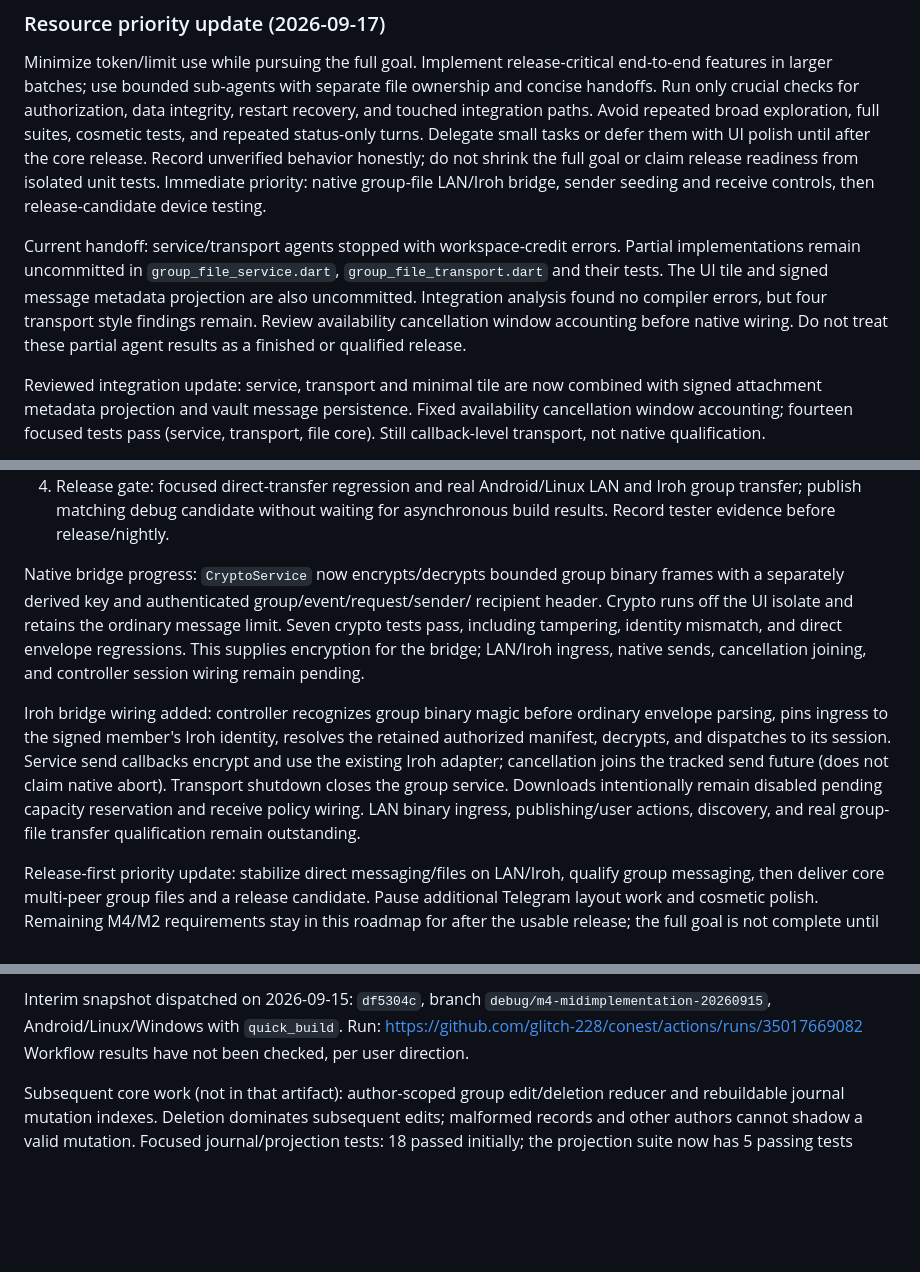
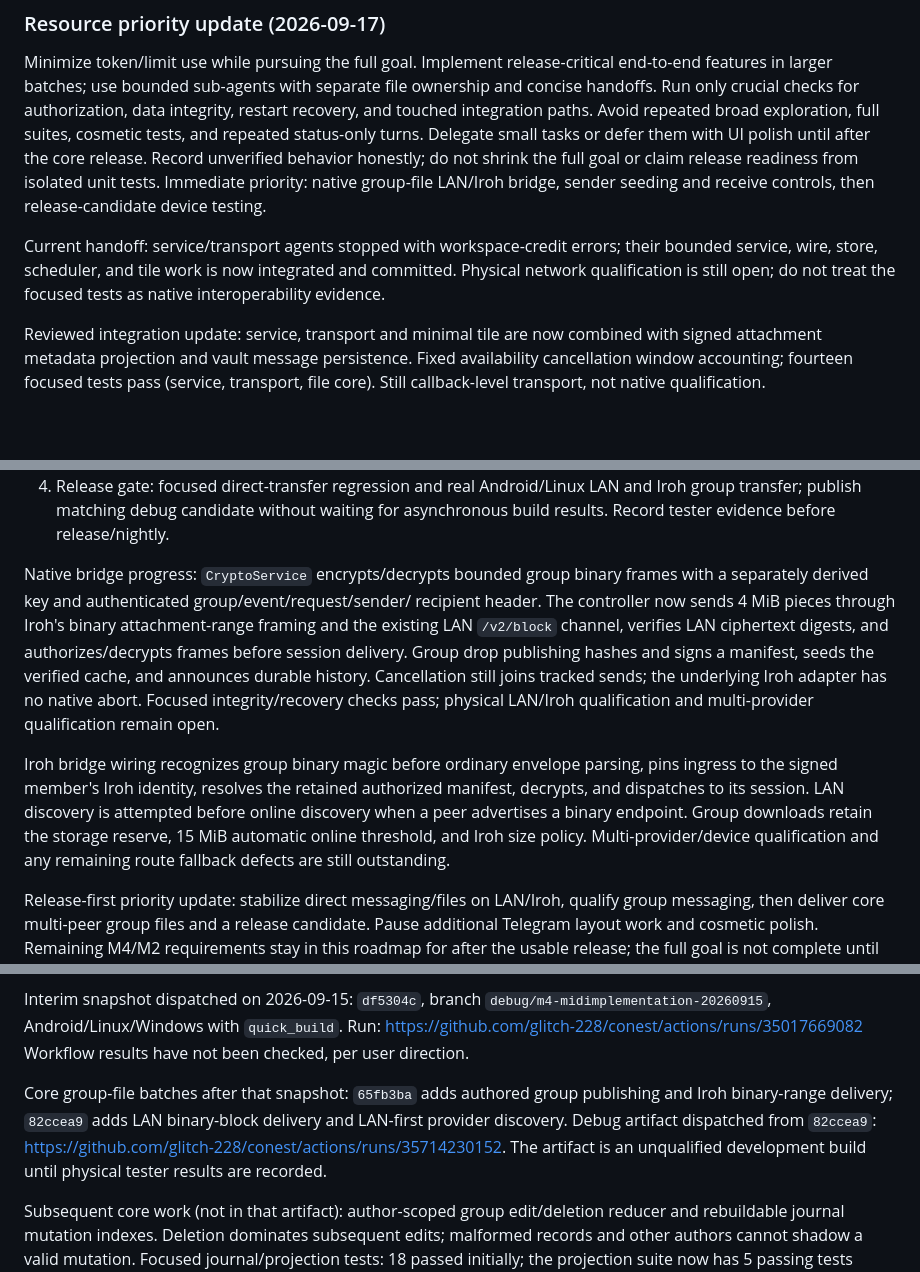
Before and after one commit to glitch-228/conest, a Markdown page: PLAN.md, 3 parts joined by grey strips. GitHub-like rendering; blank space fills up the shorter version.

Commit message:
Track group transfer release progress

```diff
--- a/PLAN.md
+++ b/PLAN.md
@@ -19,13 +19,10 @@ unverified behavior honestly; do not shrink the full goal or claim release readi
 from isolated unit tests. Immediate priority: native group-file LAN/Iroh bridge,
 sender seeding and receive controls, then release-candidate device testing.
 
-Current handoff: service/transport agents stopped with workspace-credit errors.
-Partial implementations remain uncommitted in `group_file_service.dart`,
-`group_file_transport.dart` and their tests. The UI tile and signed message
-metadata projection are also uncommitted. Integration analysis found no compiler
-errors, but four transport style findings remain. Review availability cancellation
-window accounting before native wiring. Do not treat these partial agent results
-as a finished or qualified release.
+Current handoff: service/transport agents stopped with workspace-credit errors;
+their bounded service, wire, store, scheduler, and tile work is now integrated
+and committed. Physical network qualification is still open; do not treat the
+focused tests as native interoperability evidence.
 
 Reviewed integration update: service, transport and minimal tile are now combined
 with signed attachment metadata projection and vault message persistence. Fixed
@@ -49,21 +46,23 @@ Next bounded release tasks (keep ownership separate):
    and Iroh group transfer; publish matching debug candidate without waiting for
    asynchronous build results. Record tester evidence before release/nightly.
 
-Native bridge progress: `CryptoService` now encrypts/decrypts bounded group binary
+Native bridge progress: `CryptoService` encrypts/decrypts bounded group binary
 frames with a separately derived key and authenticated group/event/request/sender/
-recipient header. Crypto runs off the UI isolate and retains the ordinary message
-limit. Seven crypto tests pass, including tampering, identity mismatch, and direct
-envelope regressions. This supplies encryption for the bridge; LAN/Iroh ingress,
-native sends, cancellation joining, and controller session wiring remain pending.
+recipient header. The controller now sends 4 MiB pieces through Iroh's binary
+attachment-range framing and the existing LAN `/v2/block` channel, verifies LAN
+ciphertext digests, and authorizes/decrypts frames before session delivery. Group
+drop publishing hashes and signs a manifest, seeds the verified cache, and
+announces durable history. Cancellation still joins tracked sends; the underlying
+Iroh adapter has no native abort. Focused integrity/recovery checks pass; physical
+LAN/Iroh qualification and multi-provider qualification remain open.
 
-Iroh bridge wiring added: controller recognizes group binary magic before ordinary
-envelope parsing, pins ingress to the signed member's Iroh identity, resolves the
-retained authorized manifest, decrypts, and dispatches to its session. Service
-send callbacks encrypt and use the existing Iroh adapter; cancellation joins the
-tracked send future (does not claim native abort). Transport shutdown closes the
-group service. Downloads intentionally remain disabled pending capacity reservation
-and receive policy wiring. LAN binary ingress, publishing/user actions, discovery,
-and real group-file transfer qualification remain outstanding.
+Iroh bridge wiring recognizes group binary magic before ordinary envelope parsing,
+pins ingress to the signed member's Iroh identity, resolves the retained
+authorized manifest, decrypts, and dispatches to its session. LAN discovery is
+attempted before online discovery when a peer advertises a binary endpoint. Group
+downloads retain the storage reserve, 15 MiB automatic online threshold, and
+Iroh size policy. Multi-provider/device qualification and any remaining route
+fallback defects are still outstanding.
 
 Release-first priority update: stabilize direct messaging/files on LAN/Iroh,
 qualify group messaging, then deliver core multi-peer group files and a release
@@ -82,6 +81,13 @@ Interim snapshot dispatched on 2026-09-15: `df5304c`, branch
 `debug/m4-midimplementation-20260915`, Android/Linux/Windows with `quick_build`.
 Run: https://github.com/glitch-228/conest/actions/runs/35017669082
 Workflow results have not been checked, per user direction.
+
+Core group-file batches after that snapshot: `65fb3ba` adds authored group
+publishing and Iroh binary-range delivery; `82ccea9` adds LAN binary-block
+delivery and LAN-first provider discovery. Debug artifact dispatched from
+`82ccea9`: https://github.com/glitch-228/conest/actions/runs/35714230152.
+The artifact is an unqualified development build until physical tester results
+are recorded.
 
 Subsequent core work (not in that artifact): author-scoped group edit/deletion
 reducer and rebuildable journal mutation indexes. Deletion dominates subsequent
```
Also changed, not shown: other parts of PLAN.md (+2 -1 lines).
